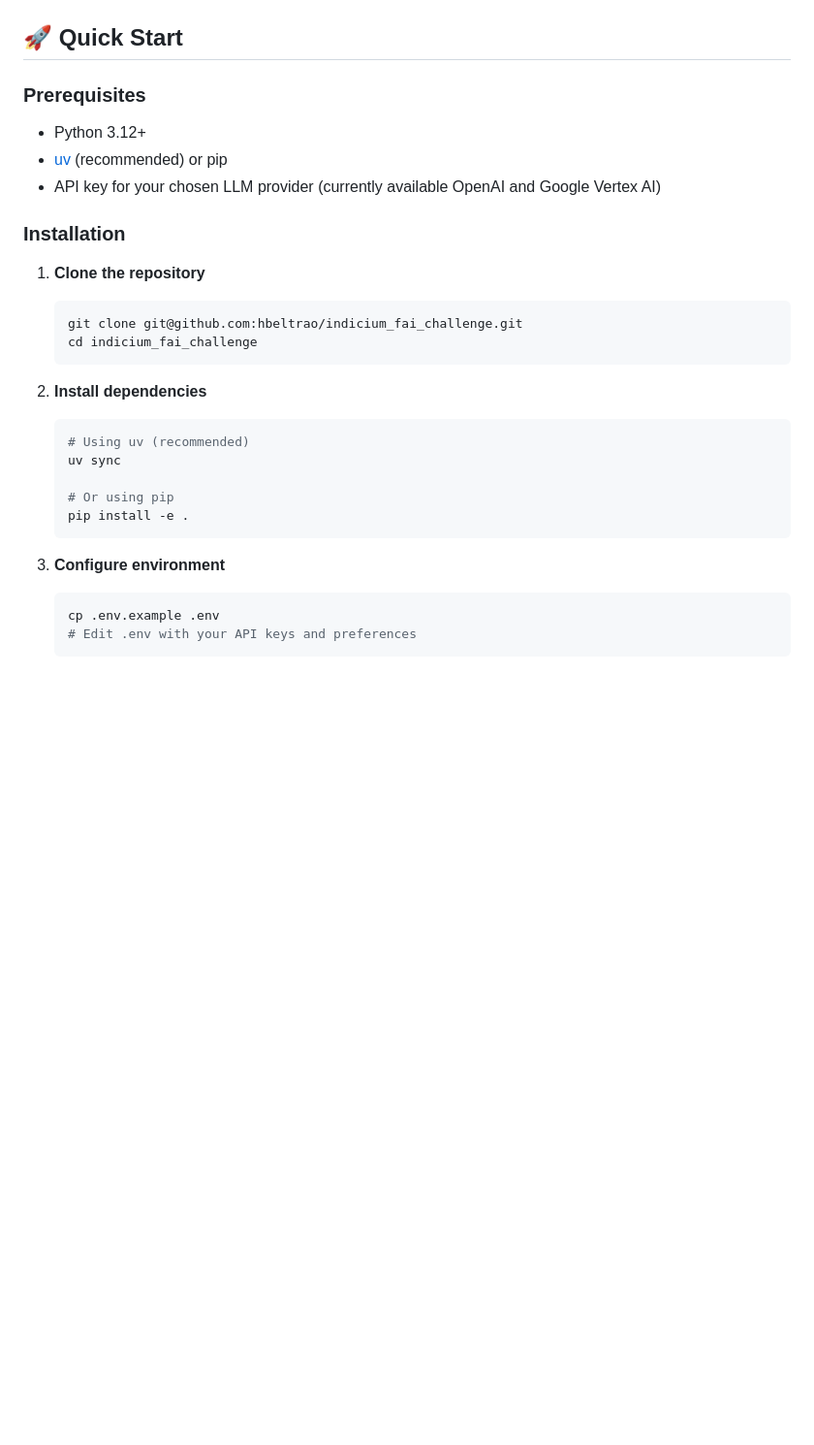
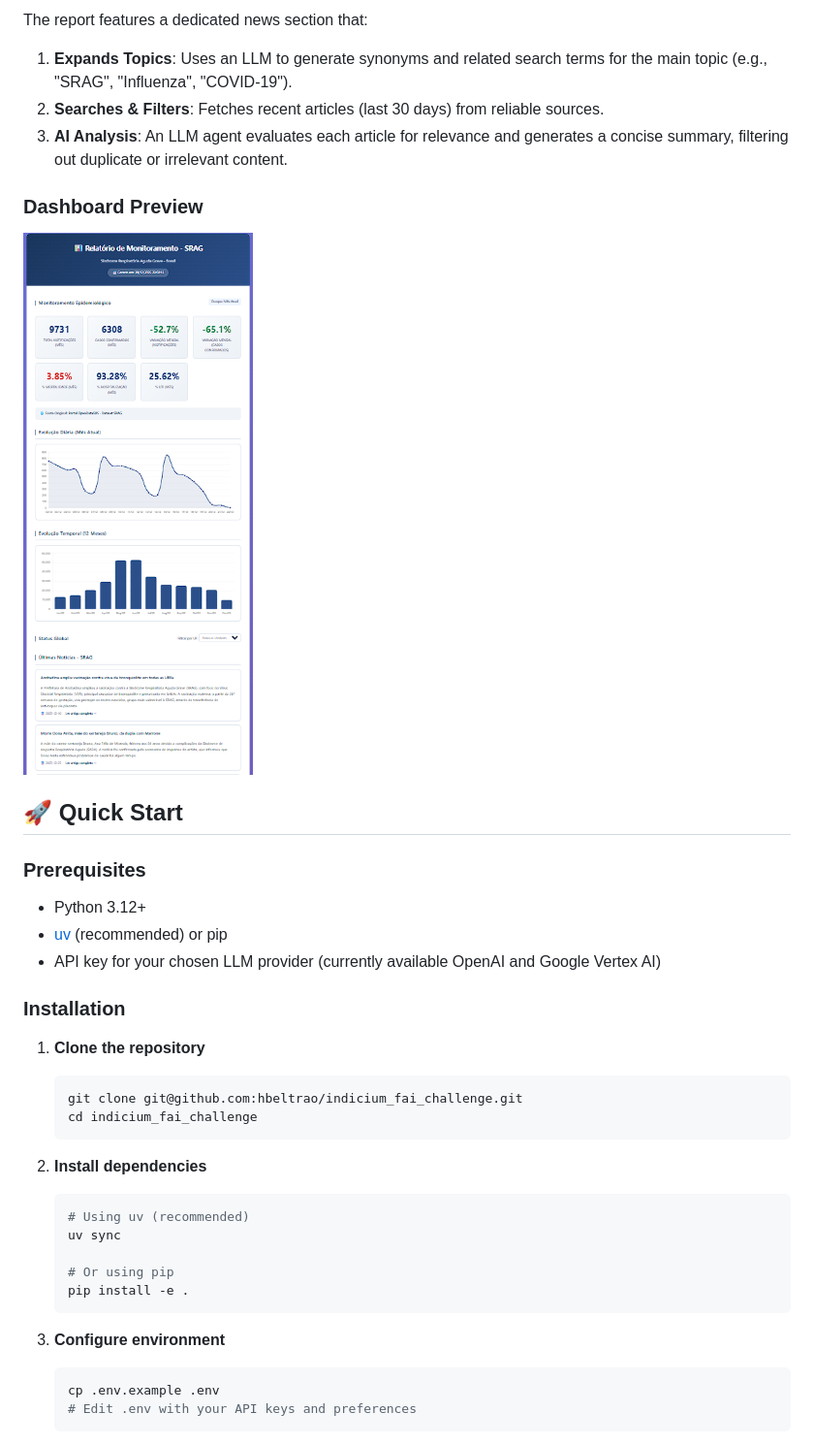
Before and after one commit to hbeltrao/indicium_fai_challenge, a Markdown page: README.md, the part around the change printed below. Shown: that part at 97% size. Drawn GitHub-style; pictures changed too: assets/report_dashboard.png (added); blank space fills up the shorter version.

````diff
--- a/README.md
+++ b/README.md
@@ -42,3 +72,13 @@ graph TD
+The report features a dedicated news section that:
+
+1.  **Expands Topics**: Uses an LLM to generate synonyms and related search terms for the main topic (e.g., "SRAG", "Influenza", "COVID-19").
+2.  **Searches & Filters**: Fetches recent articles (last 30 days) from reliable sources.
+3.  **AI Analysis**: An LLM agent evaluates each article for relevance and generates a concise summary, filtering out duplicate or irrelevant content.
+
+### Dashboard Preview
+
+![Health Data Dashboard](assets/report_dashboard.png)
+
 ## 🚀 Quick Start
 
 ### Prerequisites
@@ -50,12 +90,14 @@ graph TD
 ### Installation
 
 1. **Clone the repository**
+
    ```bash
    git clone git@github.com:hbeltrao/indicium_fai_challenge.git
    cd indicium_fai_challenge
    ```
 
 2. **Install dependencies**
+
    ```bash
    # Using uv (recommended)
    uv sync
@@ -65,6 +107,7 @@ graph TD
    ```
 
 3. **Configure environment**
+
    ```bash
    cp .env.example .env
    # Edit .env with your API keys and preferences
````
Also changed, not shown: other parts of README.md (+37 -0 lines).
